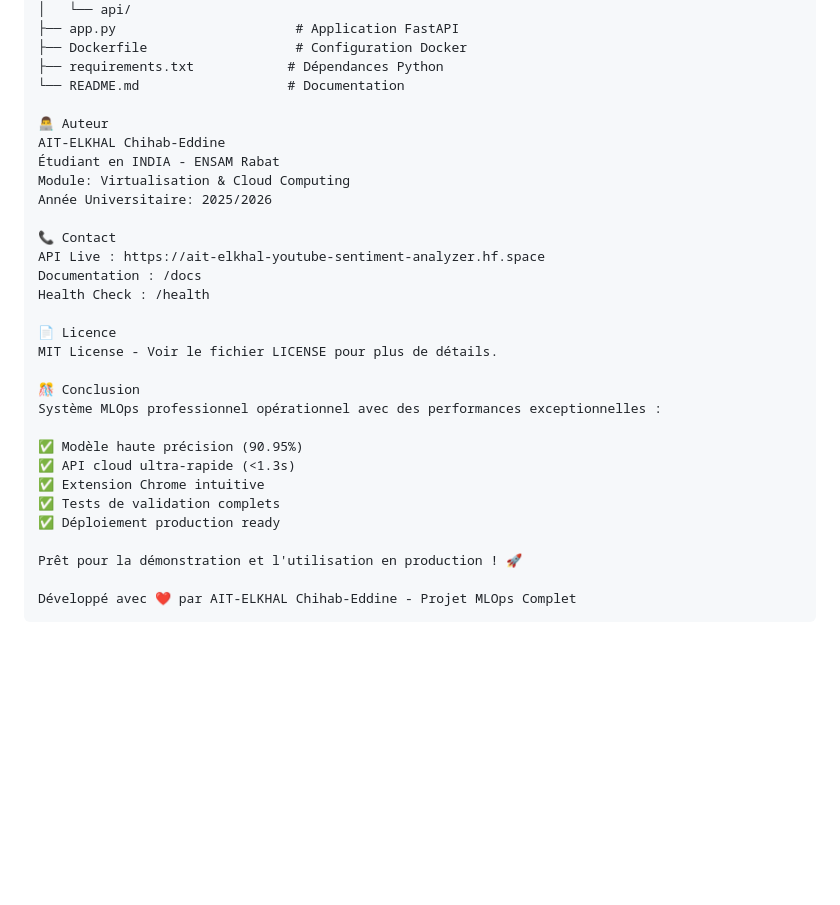
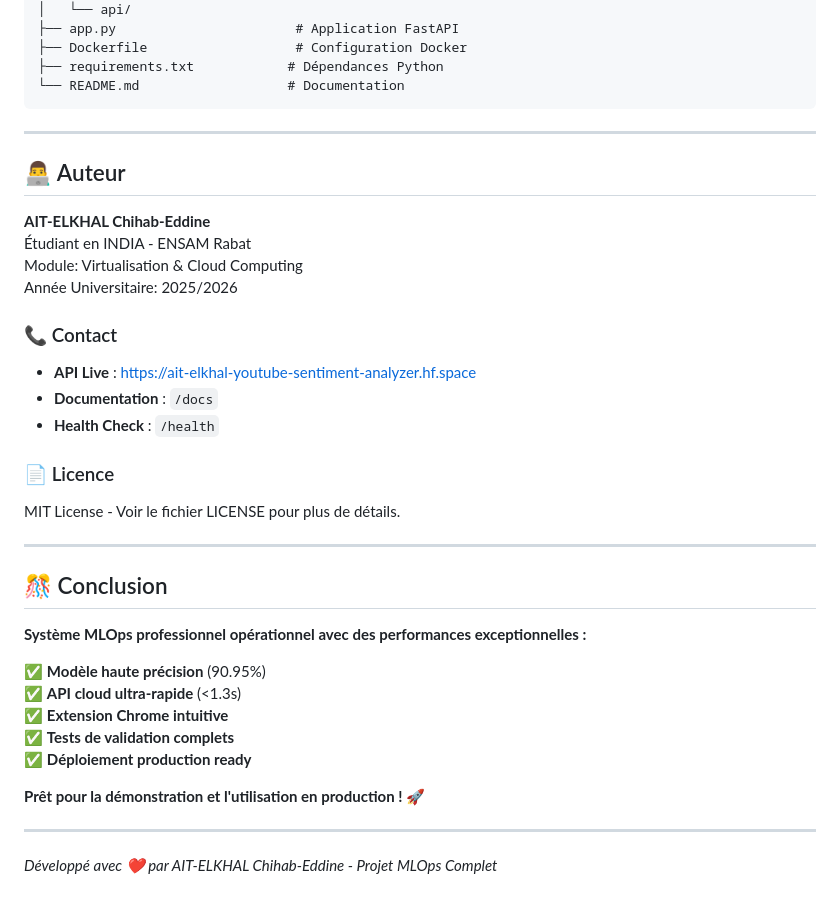
Before and after one commit to Ait-Elkhal/youtube-sentiment-analyzer, a Markdown page: README.md, the part around the change printed below. Drawn GitHub-style; blank space fills up the shorter version.

````diff
--- a/README.md
+++ b/README.md
@@ -249,31 +294,38 @@ youtube-sentiment-analyzer/
 ├── Dockerfile                   # Configuration Docker
 ├── requirements.txt            # Dépendances Python
 └── README.md                   # Documentation
+```
 
-👨‍💻 Auteur
-AIT-ELKHAL Chihab-Eddine
+---
+
+## 👨‍💻 Auteur
+
+**AIT-ELKHAL Chihab-Eddine**
 Étudiant en INDIA - ENSAM Rabat
 Module: Virtualisation & Cloud Computing
 Année Universitaire: 2025/2026
 
-📞 Contact
-API Live : https://ait-elkhal-youtube-sentiment-analyzer.hf.space
-Documentation : /docs
-Health Check : /health
+### 📞 Contact
+- **API Live** : https://ait-elkhal-youtube-sentiment-analyzer.hf.space
+- **Documentation** : `/docs`
+- **Health Check** : `/health`
 
-📄 Licence
+### 📄 Licence
 MIT License - Voir le fichier LICENSE pour plus de détails.
 
-🎊 Conclusion
-Système MLOps professionnel opérationnel avec des performances exceptionnelles :
+---
 
-✅ Modèle haute précision (90.95%)
-✅ API cloud ultra-rapide (<1.3s)
-✅ Extension Chrome intuitive
-✅ Tests de validation complets
-✅ Déploiement production ready
+## 🎊 Conclusion
 
-Prêt pour la démonstration et l'utilisation en production ! 🚀
+**Système MLOps professionnel opérationnel avec des performances exceptionnelles :**
 
-Développé avec ❤️ par AIT-ELKHAL Chihab-Eddine - Projet MLOps Complet
-```
+✅ **Modèle haute précision** (90.95%)
+✅ **API cloud ultra-rapide** (<1.3s)
+✅ **Extension Chrome intuitive**
+✅ **Tests de validation complets**
+✅ **Déploiement production ready**
+
+**Prêt pour la démonstration et l'utilisation en production !** 🚀
+
+---
+*Développé avec ❤️ par AIT-ELKHAL Chihab-Eddine - Projet MLOps Complet*
````
Also changed, not shown: other parts of README.md (+145 -100 lines).
